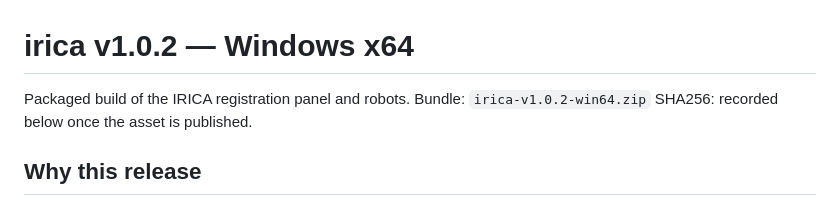
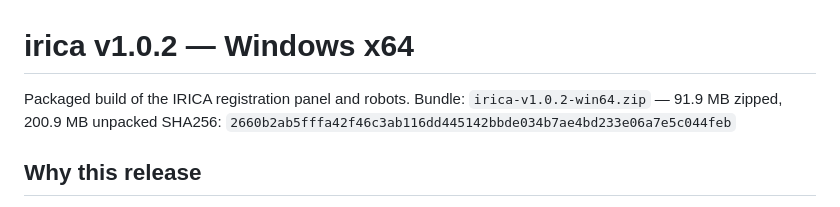
Before and after one commit to saeedgh837/gomrok_service, a Markdown page: RELEASE_NOTES_v1.0.2.md, the part around the change. GitHub-like rendering.

Commit message:
Record the published v1.0.2 asset hash

```diff
--- a/RELEASE_NOTES_v1.0.2.md
+++ b/RELEASE_NOTES_v1.0.2.md
@@ -1,8 +1,8 @@
 # irica v1.0.2 — Windows x64
 
 Packaged build of the IRICA registration panel and robots.
-Bundle: `irica-v1.0.2-win64.zip`
-SHA256: recorded below once the asset is published.
+Bundle: `irica-v1.0.2-win64.zip` — 91.9 MB zipped, 200.9 MB unpacked
+SHA256: `2660b2ab5fffa42f46c3ab116dd445142bbde034b7ae4bd233e06a7e5c044feb`
 
 ## Why this release
 
```
